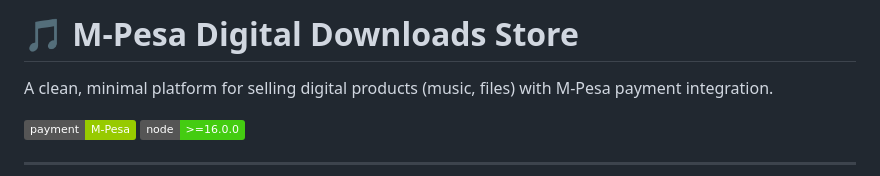
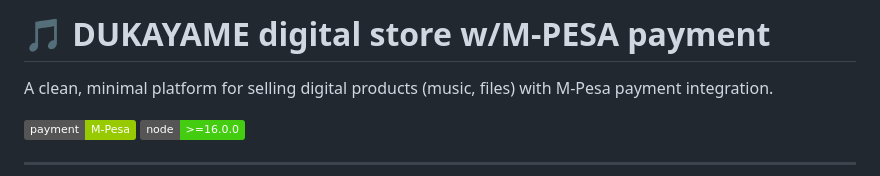
Before and after one commit to G0L14TH/dukayame, a Markdown page: README.md, the part around the change. GitHub-like rendering; badges without logos.

Commit message:
Update store name in README

```diff
--- a/README.md
+++ b/README.md
@@ -1,4 +1,4 @@
-# 🎵 M-Pesa Digital Downloads Store
+# 🎵 DUKAYAME digital store w/M-PESA payment
 
 A clean, minimal platform for selling digital products (music, files) with M-Pesa payment integration.
 
```
